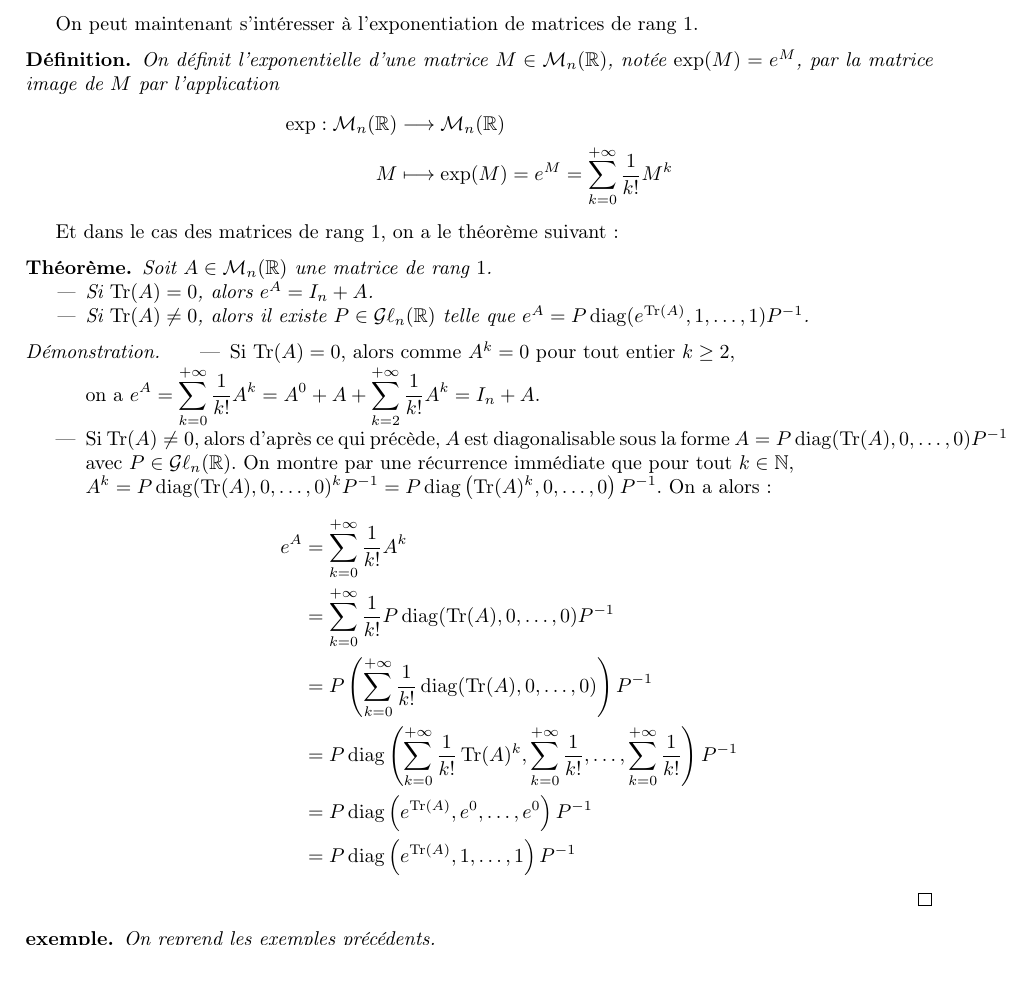
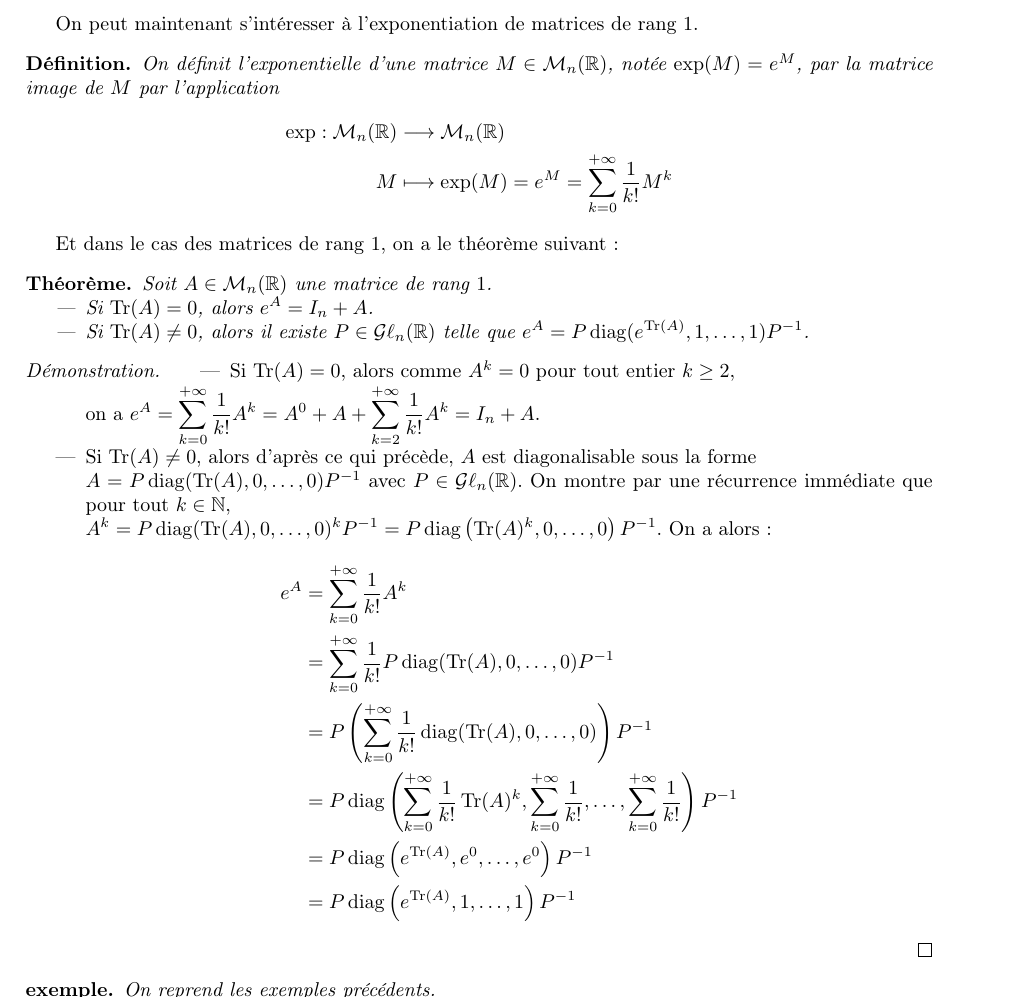
Before and after one commit to PaulJeFi/pauljefi.github.io, a LaTeX document (diag.tex): part of page 4 of 6, cut so that both start at the same text, the shorter picture padded with empty space. Compiled offline with pdfLaTeX.

Commit message:
Update diag.tex

```diff
--- a/diag.tex
+++ b/diag.tex
@@ -178,7 +178,7 @@ Et dans le cas des matrices de rang $1$, on a le théorème suivant :
 \begin{proof}
     \begin{itemize}
         \item Si $\operatorname{Tr}(A) = 0$, alors comme $A^k = 0$ pour tout entier $k \geq 2$,\\ on a $\displaystyle e^A = \sum_{k=0}^{+\infty} \frac{1}{k!}A^k = A^0 + A + \sum_{k=2}^{+\infty} \frac{1}{k!}A^k = I_n + A$.
-        \item Si $\operatorname{Tr}(A) \neq 0$, alors d'après ce qui précède, $A$ est diagonalisable sous la forme $A = P \operatorname{diag}(\operatorname{Tr}(A), 0, \dots, 0)P^{-1}$ avec $P \in \mathcal{G}\ell_n(\mathbb{R})$. On montre par une récurrence immédiate que pour tout $k \in \mathbb{N}$,\\ $A^k =  P \operatorname{diag}(\operatorname{Tr}(A), 0, \dots, 0)^kP^{-1} =  P \operatorname{diag}\left(\operatorname{Tr}(A)^k, 0, \dots, 0\right)P^{-1}$. On a alors :
+        \item Si $\operatorname{Tr}(A) \neq 0$, alors d'après ce qui précède, $A$ est diagonalisable sous la forme \\ $A = P \operatorname{diag}(\operatorname{Tr}(A), 0, \dots, 0)P^{-1}$ avec $P \in \mathcal{G}\ell_n(\mathbb{R})$. On montre par une récurrence immédiate que pour tout $k \in \mathbb{N}$,\\ $A^k =  P \operatorname{diag}(\operatorname{Tr}(A), 0, \dots, 0)^kP^{-1} =  P \operatorname{diag}\left(\operatorname{Tr}(A)^k, 0, \dots, 0\right)P^{-1}$. On a alors :
         \begin{align*}
             e^A &= \sum_{k=0}^{+\infty} \frac{1}{k!}A^k\\
             &= \sum_{k=0}^{+\infty}  \frac{1}{k!} P \operatorname{diag}(\operatorname{Tr}(A), 0, \dots, 0)P^{-1}\\
```
